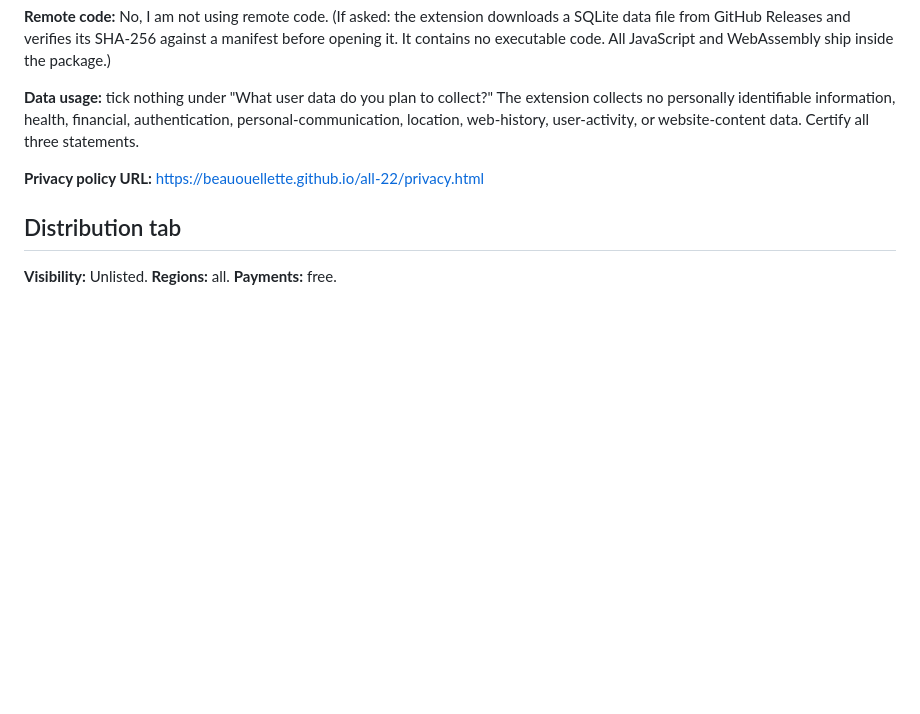
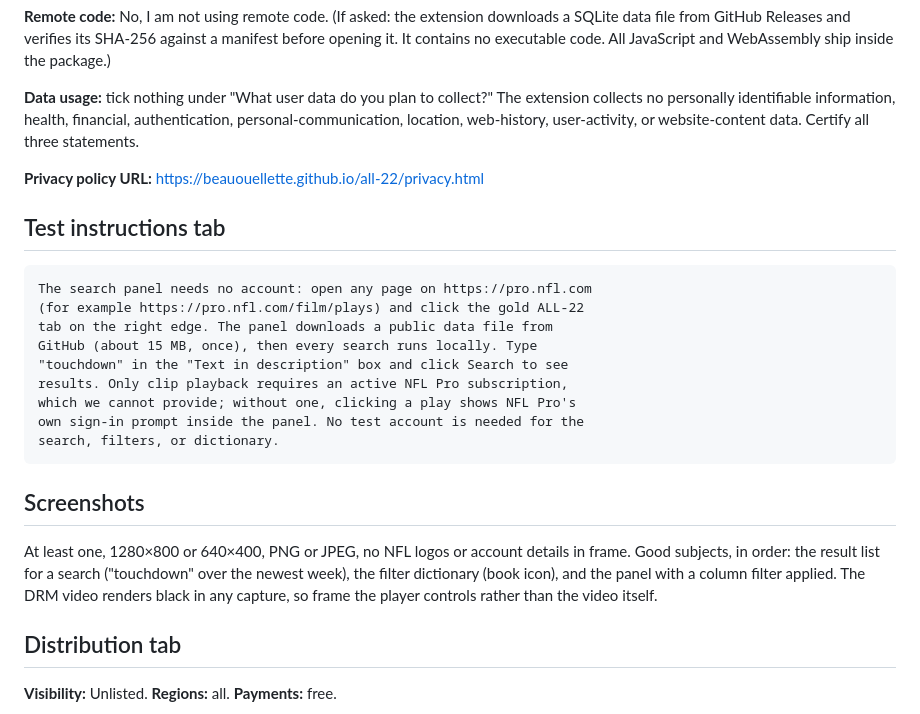
Before and after one commit to BeauOuellette/all-22, a Markdown page: store/LISTING.md, the part around the change. GitHub-like rendering; blank space fills up the shorter version.

Commit message:
Listing: test instructions for the reviewer, and what to screenshot
Co-Authored-By: Claude Fable 5.1 <noreply@anthropic.com>

```diff
--- a/store/LISTING.md
+++ b/store/LISTING.md
@@ -94,6 +94,26 @@ user-activity, or website-content data. Certify all three statements.
 
 **Privacy policy URL:** https://beauouellette.github.io/all-22/privacy.html
 
+## Test instructions tab
+
+    The search panel needs no account: open any page on https://pro.nfl.com
+    (for example https://pro.nfl.com/film/plays) and click the gold ALL-22
+    tab on the right edge. The panel downloads a public data file from
+    GitHub (about 15 MB, once), then every search runs locally. Type
+    "touchdown" in the "Text in description" box and click Search to see
+    results. Only clip playback requires an active NFL Pro subscription,
+    which we cannot provide; without one, clicking a play shows NFL Pro's
+    own sign-in prompt inside the panel. No test account is needed for the
+    search, filters, or dictionary.
+
+## Screenshots
+
+At least one, 1280×800 or 640×400, PNG or JPEG, no NFL logos or account
+details in frame. Good subjects, in order: the result list for a search
+("touchdown" over the newest week), the filter dictionary (book icon), and
+the panel with a column filter applied. The DRM video renders black in any
+capture, so frame the player controls rather than the video itself.
+
 ## Distribution tab
 
 **Visibility:** Unlisted.
```
